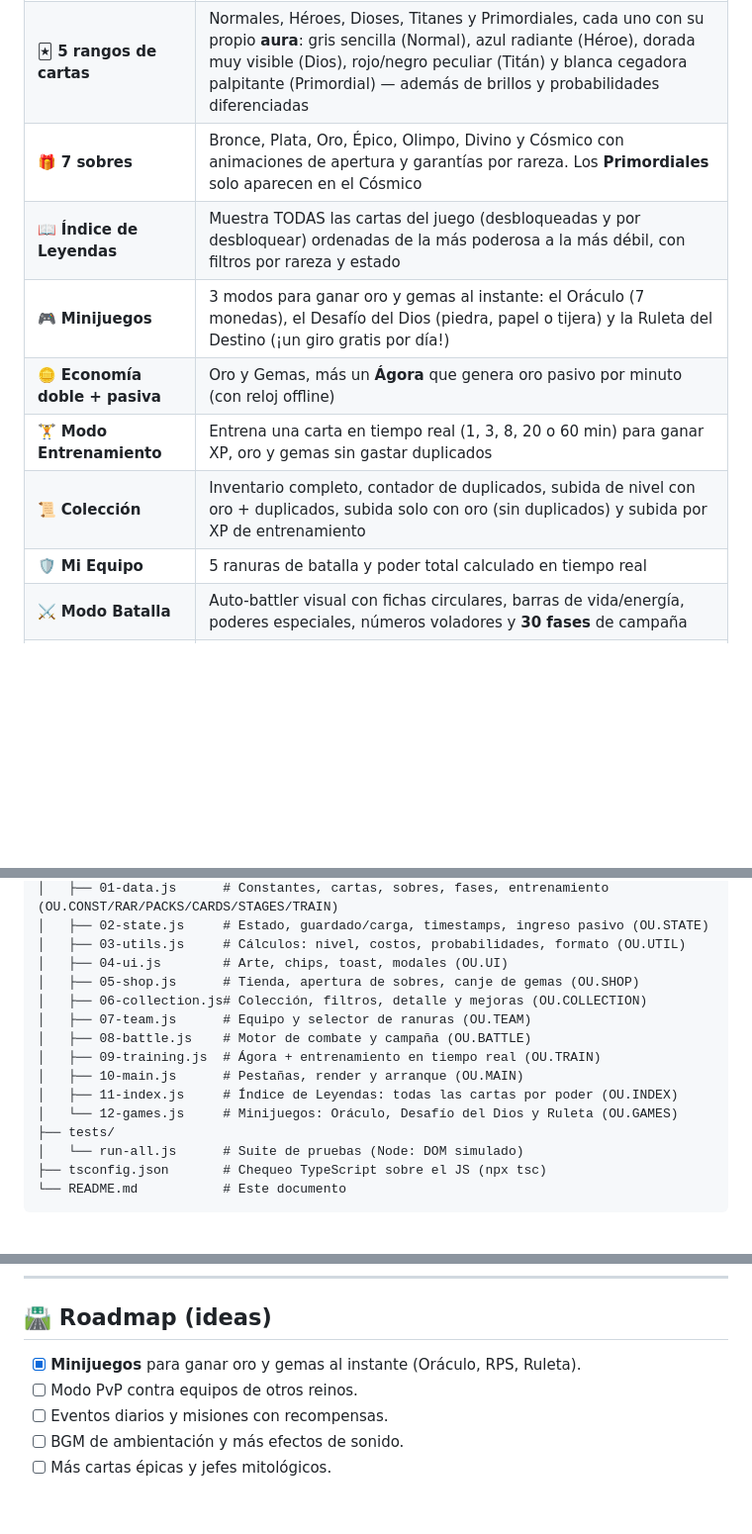
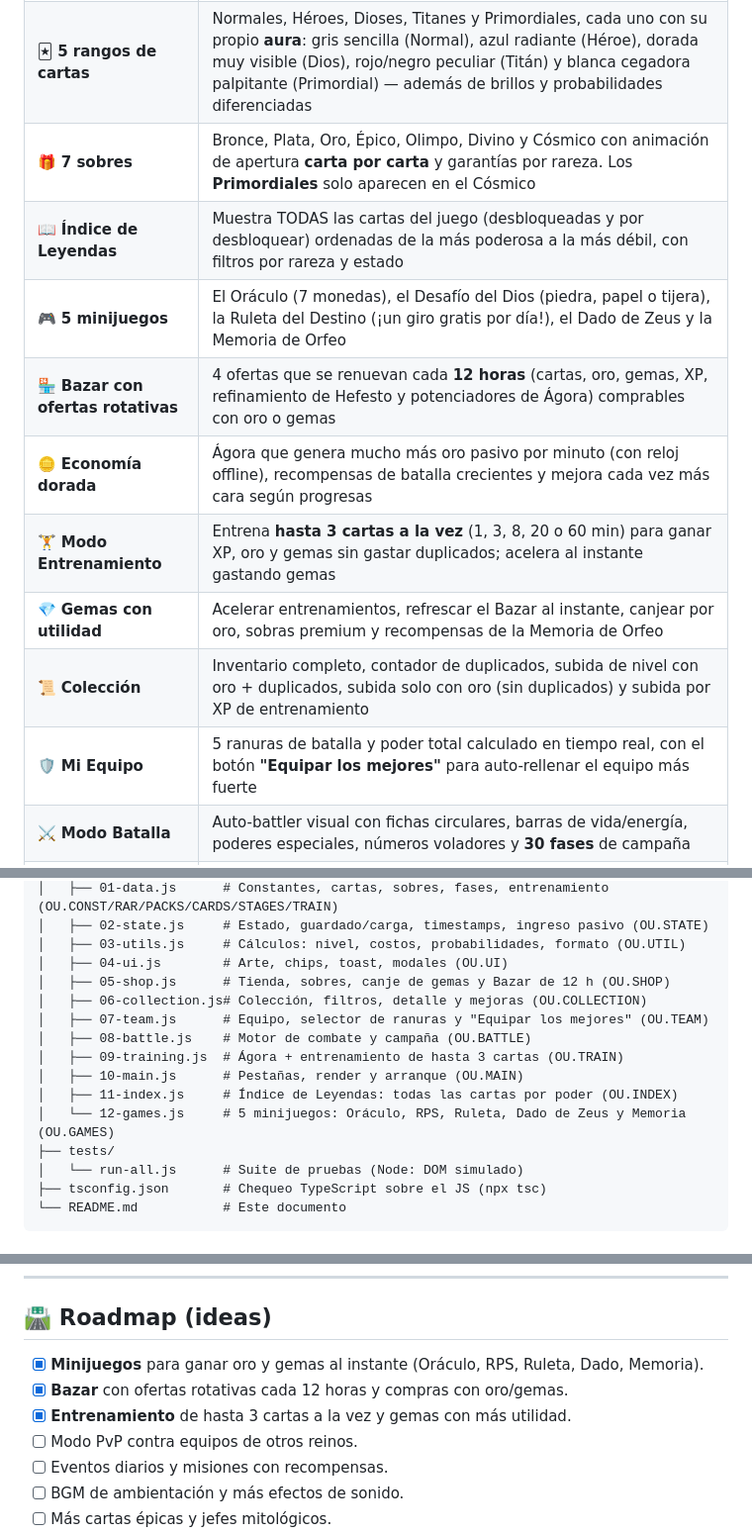
Before and after one commit to Dvskked/Olympus-Unbound, a Markdown page: README.md, 3 parts joined by grey strips. Shown at 99% size. Drawn GitHub-style; blank space fills up the shorter version.

```diff
--- a/README.md
+++ b/README.md
@@ -14,13 +14,15 @@ Forja tu legado entre mortales, héroes, dioses y titanes en un auto-battler con
 |---|---|
 | 🖼️ **102 cartas con arte local** | Ilustraciones de tu carpeta `img/` (`img/<id>.png|jpg|webp`) para cada criatura, héroe, dios, titán y primordial (con fallback a emoji) |
 | 🃏 **5 rangos de cartas** | Normales, Héroes, Dioses, Titanes y Primordiales, cada uno con su propio **aura**: gris sencilla (Normal), azul radiante (Héroe), dorada muy visible (Dios), rojo/negro peculiar (Titán) y blanca cegadora palpitante (Primordial) — además de brillos y probabilidades diferenciadas |
-| 🎁 **7 sobres** | Bronce, Plata, Oro, Épico, Olimpo, Divino y Cósmico con animaciones de apertura y garantías por rareza. Los **Primordiales** solo aparecen en el Cósmico |
+| 🎁 **7 sobres** | Bronce, Plata, Oro, Épico, Olimpo, Divino y Cósmico con animación de apertura **carta por carta** y garantías por rareza. Los **Primordiales** solo aparecen en el Cósmico |
 | 📖 **Índice de Leyendas** | Muestra TODAS las cartas del juego (desbloqueadas y por desbloquear) ordenadas de la más poderosa a la más débil, con filtros por rareza y estado |
-| 🎮 **Minijuegos** | 3 modos para ganar oro y gemas al instante: el Oráculo (7 monedas), el Desafío del Dios (piedra, papel o tijera) y la Ruleta del Destino (¡un giro gratis por día!) |
-| 🪙 **Economía doble + pasiva** | Oro y Gemas, más un **Ágora** que genera oro pasivo por minuto (con reloj offline) |
-| 🏋️ **Modo Entrenamiento** | Entrena una carta en tiempo real (1, 3, 8, 20 o 60 min) para ganar XP, oro y gemas sin gastar duplicados |
+| 🎮 **5 minijuegos** | El Oráculo (7 monedas), el Desafío del Dios (piedra, papel o tijera), la Ruleta del Destino (¡un giro gratis por día!), el Dado de Zeus y la Memoria de Orfeo |
+| 🏪 **Bazar con ofertas rotativas** | 4 ofertas que se renuevan cada **12 horas** (cartas, oro, gemas, XP, refinamiento de Hefesto y potenciadores de Ágora) comprables con oro o gemas |
+| 🪙 **Economía dorada** | Ágora que genera mucho más oro pasivo por minuto (con reloj offline), recompensas de batalla crecientes y mejora cada vez más cara según progresas |
+| 🏋️ **Modo Entrenamiento** | Entrena **hasta 3 cartas a la vez** (1, 3, 8, 20 o 60 min) para ganar XP, oro y gemas sin gastar duplicados; acelera al instante gastando gemas |
+| 💎 **Gemas con utilidad** | Acelerar entrenamientos, refrescar el Bazar al instante, canjear por oro, sobras premium y recompensas de la Memoria de Orfeo |
 | 📜 **Colección** | Inventario completo, contador de duplicados, subida de nivel con oro + duplicados, subida solo con oro (sin duplicados) y subida por XP de entrenamiento |
-| 🛡️ **Mi Equipo** | 5 ranuras de batalla y poder total calculado en tiempo real |
+| 🛡️ **Mi Equipo** | 5 ranuras de batalla y poder total calculado en tiempo real, con el botón **"Equipar los mejores"** para auto-rellenar el equipo más fuerte |
 | ⚔️ **Modo Batalla** | Auto-battler visual con fichas circulares, barras de vida/energía, poderes especiales, números voladores y **30 fases** de campaña |
 | 📈 **Progresión más dura** | Nivel máximo 30, costos crecientes por nivel y rareza |
 | 💾 **Guardado** | Todo el progreso persistido con `localStorage` (clave `olympus_unbound_v2`) |
@@ -155,14 +175,14 @@ Olympus Unbound/
 │   ├── 02-state.js     # Estado, guardado/carga, timestamps, ingreso pasivo (OU.STATE)
 │   ├── 03-utils.js     # Cálculos: nivel, costos, probabilidades, formato (OU.UTIL)
 │   ├── 04-ui.js        # Arte, chips, toast, modales (OU.UI)
-│   ├── 05-shop.js      # Tienda, apertura de sobres, canje de gemas (OU.SHOP)
+│   ├── 05-shop.js      # Tienda, sobres, canje de gemas y Bazar de 12 h (OU.SHOP)
 │   ├── 06-collection.js# Colección, filtros, detalle y mejoras (OU.COLLECTION)
-│   ├── 07-team.js      # Equipo y selector de ranuras (OU.TEAM)
+│   ├── 07-team.js      # Equipo, selector de ranuras y "Equipar los mejores" (OU.TEAM)
 │   ├── 08-battle.js    # Motor de combate y campaña (OU.BATTLE)
-│   ├── 09-training.js  # Ágora + entrenamiento en tiempo real (OU.TRAIN)
+│   ├── 09-training.js  # Ágora + entrenamiento de hasta 3 cartas (OU.TRAIN)
 │   ├── 10-main.js      # Pestañas, render y arranque (OU.MAIN)
 │   ├── 11-index.js     # Índice de Leyendas: todas las cartas por poder (OU.INDEX)
-│   └── 12-games.js     # Minijuegos: Oráculo, Desafío del Dios y Ruleta (OU.GAMES)
+│   └── 12-games.js     # 5 minijuegos: Oráculo, RPS, Ruleta, Dado de Zeus y Memoria (OU.GAMES)
 ├── tests/
 │   └── run-all.js      # Suite de pruebas (Node: DOM simulado)
 ├── tsconfig.json       # Chequeo TypeScript sobre el JS (npx tsc)
@@ -182,7 +202,9 @@ npm run check     # npx tsc — valida tipos sobre los módulos JS
 
 ## 🛣️ Roadmap (ideas)
 
-- [x] **Minijuegos** para ganar oro y gemas al instante (Oráculo, RPS, Ruleta).
+- [x] **Minijuegos** para ganar oro y gemas al instante (Oráculo, RPS, Ruleta, Dado, Memoria).
+- [x] **Bazar** con ofertas rotativas cada 12 horas y compras con oro/gemas.
+- [x] **Entrenamiento** de hasta 3 cartas a la vez y gemas con más utilidad.
 - [ ] Modo PvP contra equipos de otros reinos.
 - [ ] Eventos diarios y misiones con recompensas.
 - [ ] BGM de ambientación y más efectos de sonido.
```
Also changed, not shown: other parts of README.md (+25 -7 lines).
